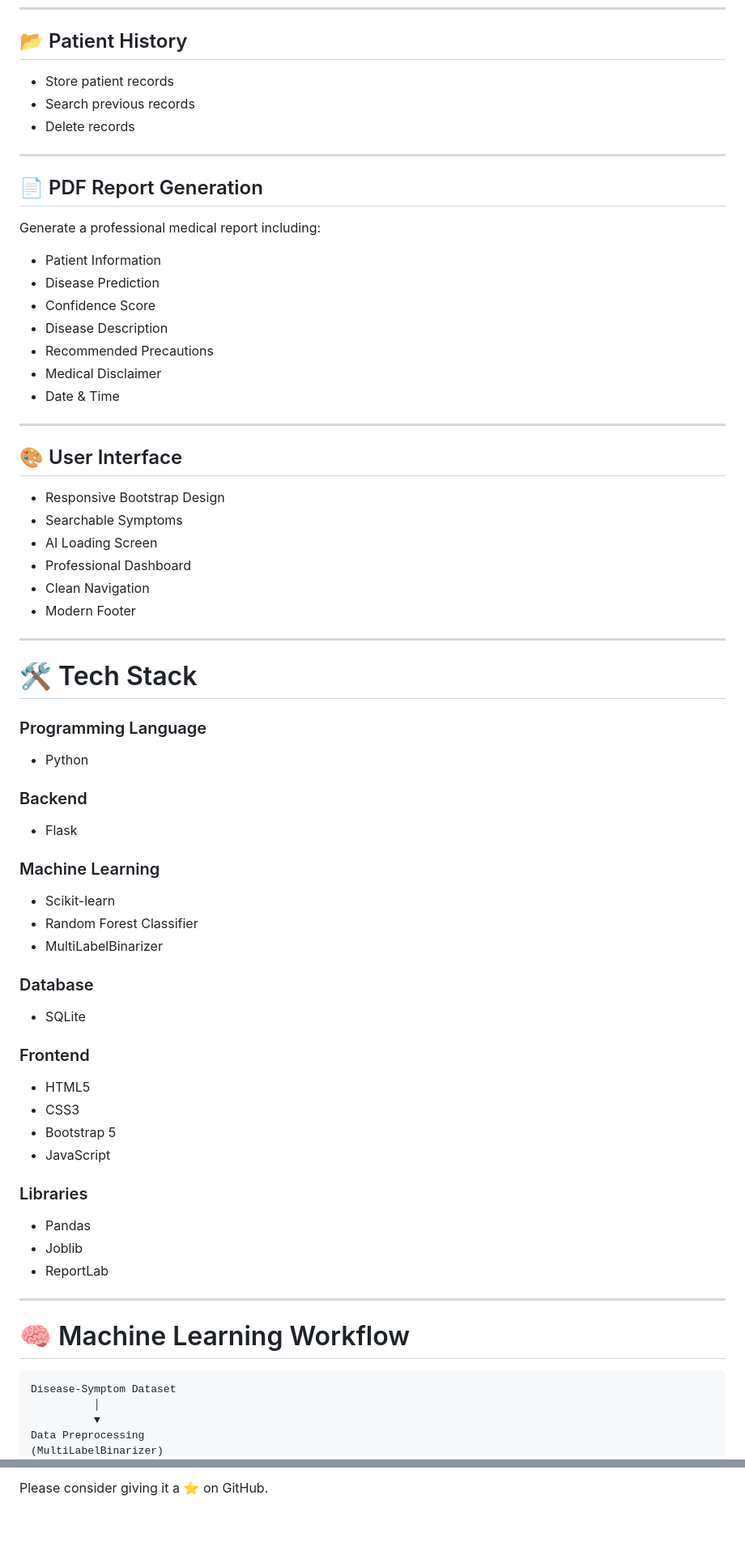
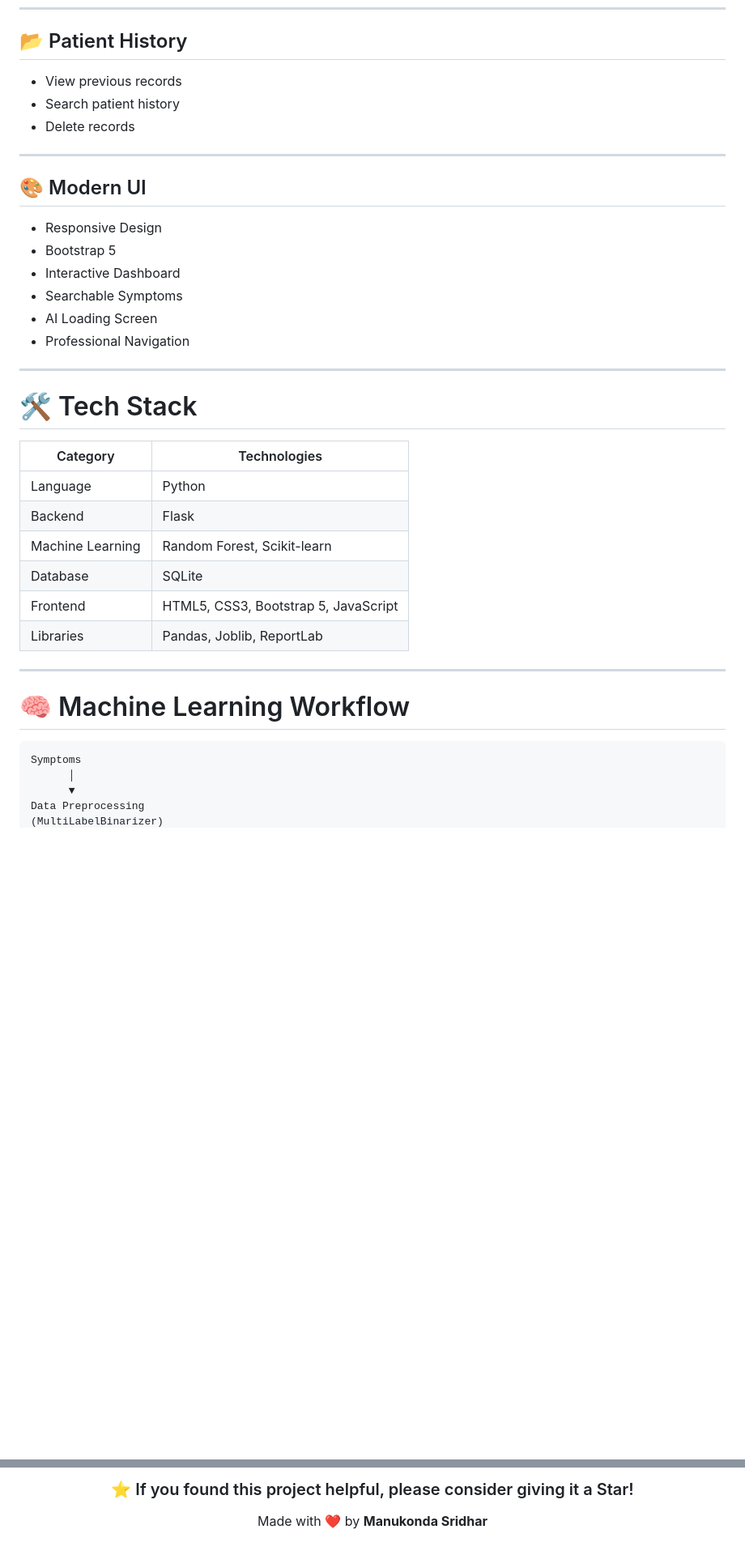
Before and after one commit to Sridhar-manukonda23/Disease-Prediction-Patient-Profiling-System, a Markdown page: README.md, 2 parts joined by grey strips. Shown at 81% size. Rendered like a GitHub page; blank space fills up the shorter version.

````diff
--- a/README.md
+++ b/README.md
@@ -55,77 +81,41 @@ The prediction model has been trained on a disease-symptom dataset and provides
 
 ## 📂 Patient History
 
-* Store patient records
-* Search previous records
-* Delete records
+- View previous records
+- Search patient history
+- Delete records
 
 ---
 
-## 📄 PDF Report Generation
+## 🎨 Modern UI
 
-Generate a professional medical report including:
-
-* Patient Information
-* Disease Prediction
-* Confidence Score
-* Disease Description
-* Recommended Precautions
-* Medical Disclaimer
-* Date & Time
-
----
-
-## 🎨 User Interface
-
-* Responsive Bootstrap Design
-* Searchable Symptoms
-* AI Loading Screen
-* Professional Dashboard
-* Clean Navigation
-* Modern Footer
+- Responsive Design
+- Bootstrap 5
+- Interactive Dashboard
+- Searchable Symptoms
+- AI Loading Screen
+- Professional Navigation
 
 ---
 
 # 🛠️ Tech Stack
 
-### Programming Language
-
-* Python
-
-### Backend
-
-* Flask
-
-### Machine Learning
-
-* Scikit-learn
-* Random Forest Classifier
-* MultiLabelBinarizer
-
-### Database
-
-* SQLite
-
-### Frontend
-
-* HTML5
-* CSS3
-* Bootstrap 5
-* JavaScript
-
-### Libraries
-
-* Pandas
-* Joblib
-* ReportLab
+| Category | Technologies |
+|-----------|-------------|
+| Language | Python |
+| Backend | Flask |
+| Machine Learning | Random Forest, Scikit-learn |
+| Database | SQLite |
+| Frontend | HTML5, CSS3, Bootstrap 5, JavaScript |
+| Libraries | Pandas, Joblib, ReportLab |
 
 ---
 
 # 🧠 Machine Learning Workflow
 
-```
-Disease-Symptom Dataset
-          │
-          ▼
+```text
+Symptoms
+      │
+      ▼
 Data Preprocessing
 (MultiLabelBinarizer)
@@ -308,2 +280,6 @@ The prediction results generated by this application should not be considered a
 
-Please consider giving it a ⭐ on GitHub.
+### ⭐ If you found this project helpful, please consider giving it a Star!
+
+Made with ❤️ by **Manukonda Sridhar**
+
+</div>
````
Also changed, not shown: other parts of README.md (+116 -108 lines).
